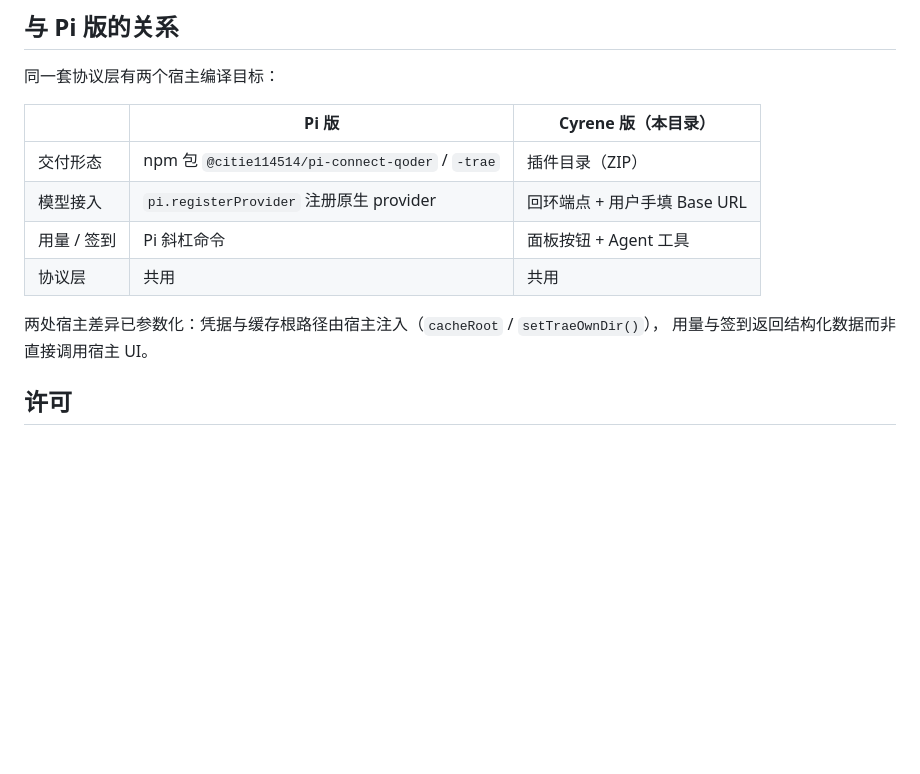
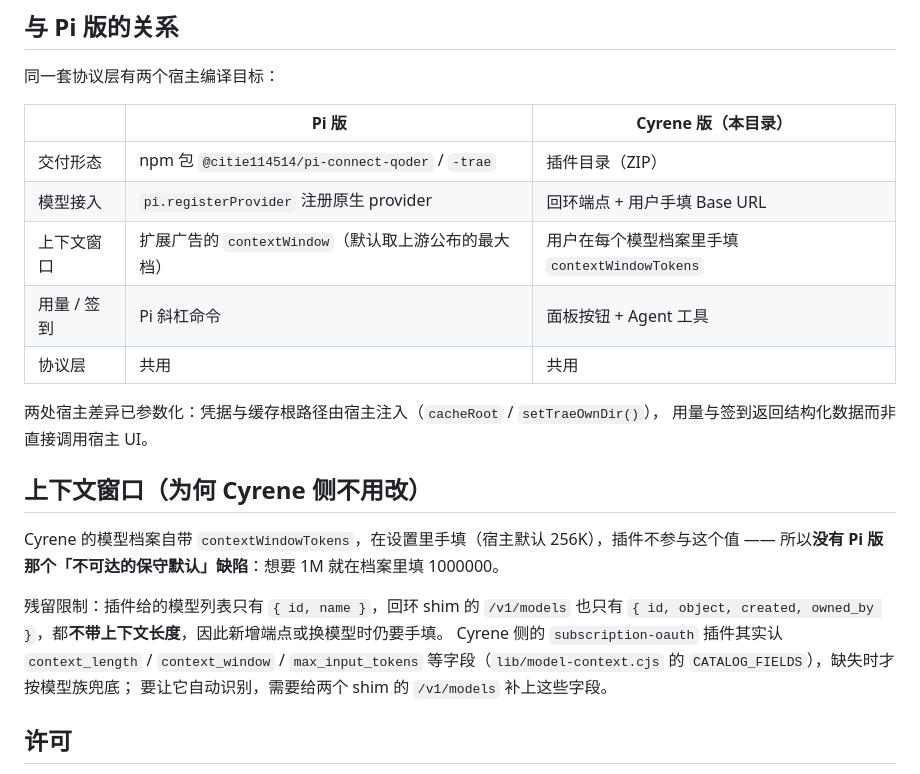
Before and after one commit to citie114514/pi-connect, a Markdown page: cyrene/ide-account-bridge/README.md, the part around the change. Drawn GitHub-style; blank space fills up the shorter version.

```diff
--- a/cyrene/ide-account-bridge/README.md
+++ b/cyrene/ide-account-bridge/README.md
@@ -63,12 +63,24 @@ node smoke-test.cjs     # 14 项断言：工具 / IPC / 契约 / dispose 可重
 | --- | --- | --- |
 | 交付形态 | npm 包 `@citie114514/pi-connect-qoder` / `-trae` | 插件目录（ZIP） |
 | 模型接入 | `pi.registerProvider` 注册原生 provider | 回环端点 + 用户手填 Base URL |
+| 上下文窗口 | 扩展广告的 `contextWindow`（默认取上游公布的最大档） | 用户在每个模型档案里手填 `contextWindowTokens` |
 | 用量 / 签到 | Pi 斜杠命令 | 面板按钮 + Agent 工具 |
 | 协议层 | 共用 | 共用 |
 
 两处宿主差异已参数化：凭据与缓存根路径由宿主注入（`cacheRoot` / `setTraeOwnDir()`），
 用量与签到返回结构化数据而非直接调用宿主 UI。
 
+## 上下文窗口（为何 Cyrene 侧不用改）
+
+Cyrene 的模型档案自带 `contextWindowTokens`，在设置里手填（宿主默认 256K），插件不参与这个值 ——
+所以**没有 Pi 版那个「不可达的保守默认」缺陷**：想要 1M 就在档案里填 1000000。
+
+残留限制：插件给的模型列表只有 `{ id, name }`，回环 shim 的 `/v1/models` 也只有
+`{ id, object, created, owned_by }`，都**不带上下文长度**，因此新增端点或换模型时仍要手填。
+Cyrene 侧的 `subscription-oauth` 插件其实认 `context_length` / `context_window` /
+`max_input_tokens` 等字段（`lib/model-context.cjs` 的 `CATALOG_FIELDS`），缺失时才按模型族兜底；
+要让它自动识别，需要给两个 shim 的 `/v1/models` 补上这些字段。
+
 ## 许可
 
 MIT。协议层来自 `@eghrhegpe/dsh-connect-qoder` 与 `dsh-connect-trae`（均为 MIT），
```
Also changed, not shown: README.md (+17 -4 lines).
